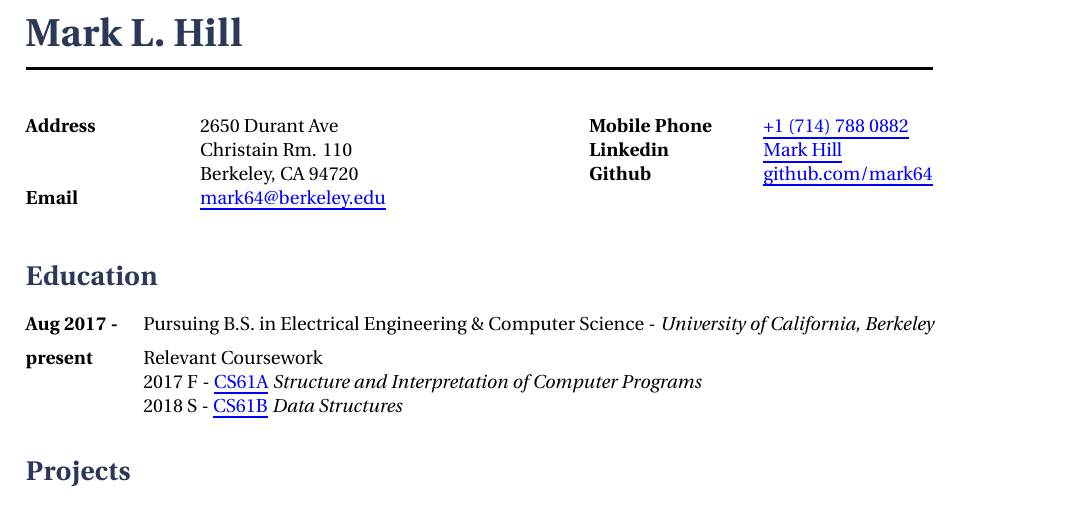
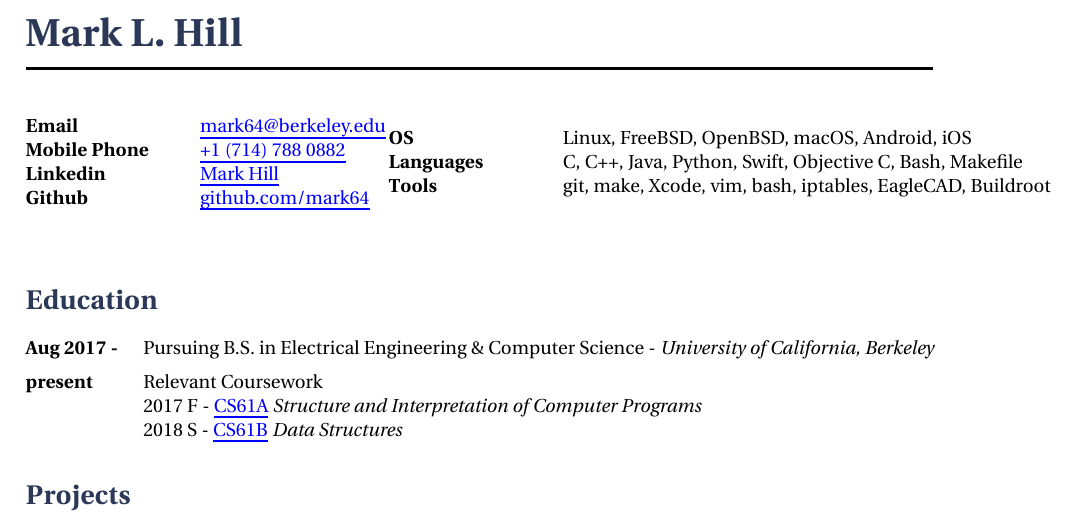
Before and after one commit to mark64/resume, a LaTeX CV (resume.tex): part of the page, cut so that both start at the same text. Compiled offline with XeLaTeX.

Commit message:
removed address and added prominent skills section

```diff
--- a/resume.tex
+++ b/resume.tex
@@ -38,18 +38,18 @@
 \parbox{0.5\textwidth}{ % First block
 \begin{tabbing} % Enables tabbing
 \hspace{3cm} \= \hspace{4cm} \= \kill % Spacing within the block
-{\bf Address} \> 2650 Durant Ave \\ % Address line 1
-\> Christain Rm. 110 \\ % Address line 2
-\> Berkeley, CA 94720 \\ % City, State Zip
-{\bf Email} \> \href{mailto:mark64@berkeley.edu}{mark64@berkeley.edu} % email address
+{\bf Email} \> \href{mailto:mark64@berkeley.edu}{mark64@berkeley.edu} \\ % email address
+{\bf Mobile Phone} \> \href{tel:+17147880882}{+1 (714) 788 0882} \\ % Mobile phone
+{\bf Linkedin} \> \href{https://www.linkedin.com/in/mark-h-6ab768146}{Mark Hill} \\ % Linkedin
+{\bf Github} \> \href{https://github.com/mark64} {github.com/mark64} \\ % GitHub
 \end{tabbing}}
 \hfill % Horizontal space between the two blocks
 \parbox{0.5\textwidth}{ % Second block
 \begin{tabbing} % Enables tabbing
 \hspace{3cm} \= \hspace{4cm} \= \kill % Spacing within the block
-{\bf Mobile Phone} \> \href{tel:+17147880882}{+1 (714) 788 0882} \\ % Mobile phone
-{\bf Linkedin} \> \href{https://www.linkedin.com/in/mark-h-6ab768146}{Mark Hill} \\ % Linkedin
-{\bf Github} \> \href{https://github.com/mark64} {github.com/mark64} \\ % GitHub
+{\bf OS} \> Linux, FreeBSD, OpenBSD, macOS, Android, iOS \\
+{\bf Languages} \> C, C++, Java, Python, Swift, Objective C, Bash, Makefile \\
+{\bf Tools} \> git, make, Xcode, vim, bash, iptables, EagleCAD, Buildroot \\
 \end{tabbing}}
 
 
```
Also changed, not shown: resume.pdf, 1 other file.
